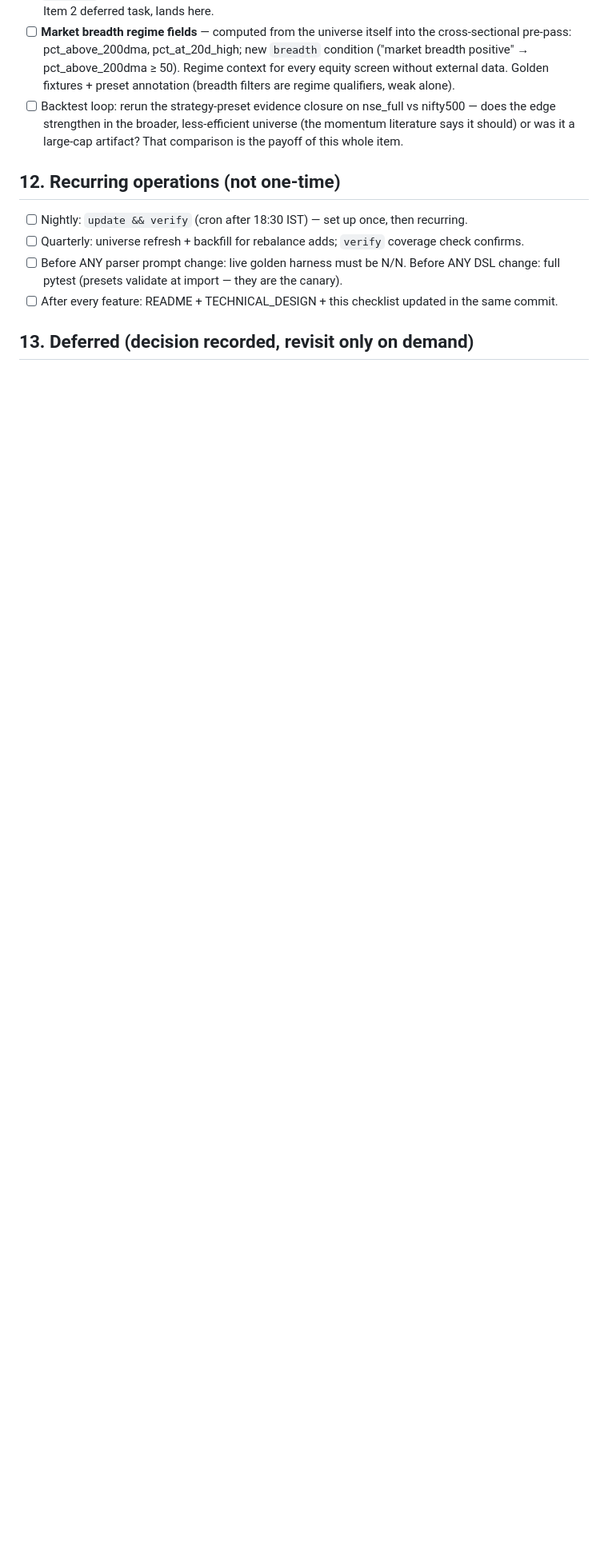
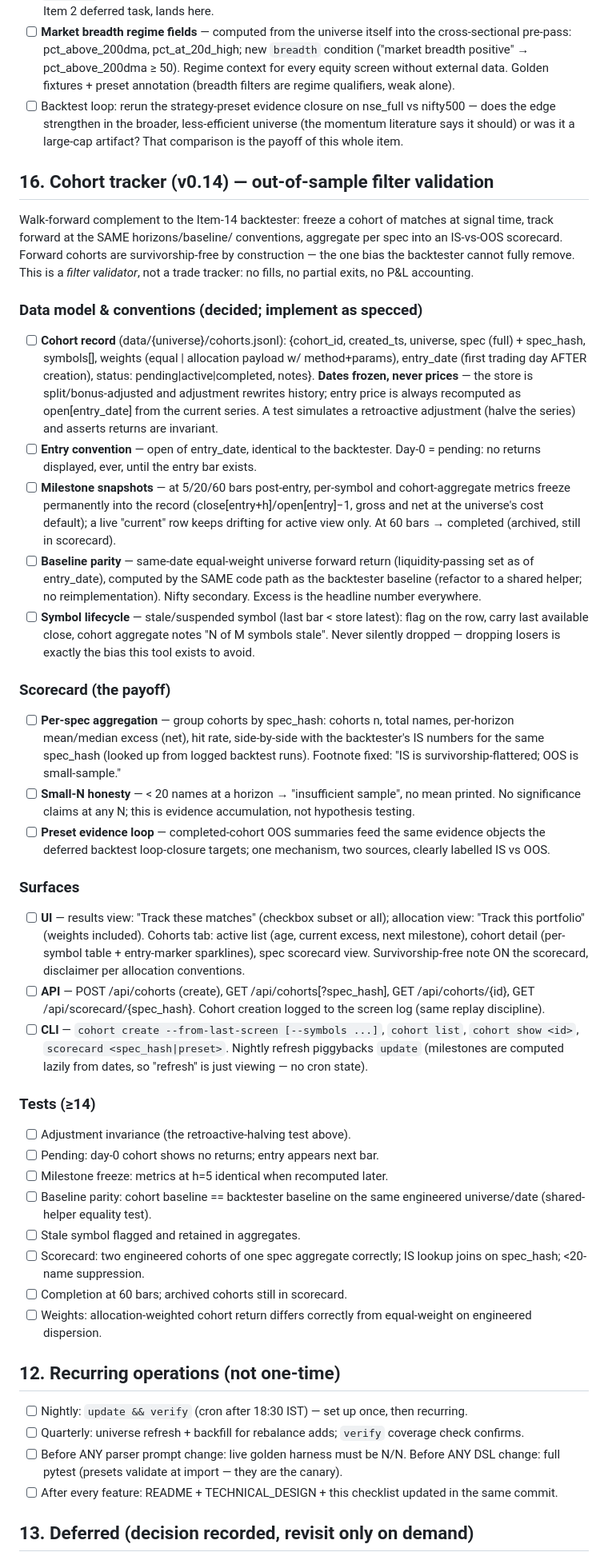
Before and after one commit to kumrohit/nse_screener_text, a Markdown page: ROADMAP.md, the part around one of its changes. Shown at 80% size. Drawn GitHub-style; blank space fills up the shorter version.

Commit message:
ROADMAP: Item 16 — cohort tracker spec (v0.14), out-of-sample filter validation
Walk-forward complement to the backtester: frozen cohorts (dates not
prices — adjustment-invariance test required), entry at next open,
milestone snapshots at the backtest horizons, baseline via the SAME
shared helper as the backtester, stale symbols flagged never dropped,
per-spec IS-vs-OOS scorecard with small-N suppression, cohort creation
from results or sized allocations, survivorship-free-by-construction
note. Explicitly not a trade tracker.

```diff
--- a/ROADMAP.md
+++ b/ROADMAP.md
@@ -903,6 +907,88 @@ history file (symbol, entry_date, exit_date) for Nifty 500.
       or was it a large-cap artifact? That comparison is the payoff of
       this whole item.
 
+## 16. Cohort tracker (v0.14) — out-of-sample filter validation
+
+Walk-forward complement to the Item-14 backtester: freeze a cohort of
+matches at signal time, track forward at the SAME horizons/baseline/
+conventions, aggregate per spec into an IS-vs-OOS scorecard. Forward
+cohorts are survivorship-free by construction — the one bias the
+backtester cannot fully remove. This is a *filter validator*, not a
+trade tracker: no fills, no partial exits, no P&L accounting.
+
+### Data model & conventions (decided; implement as specced)
+
+- [ ] **Cohort record** (data/{universe}/cohorts.jsonl): {cohort_id,
+      created_ts, universe, spec (full) + spec_hash, symbols[], weights
+      (equal | allocation payload w/ method+params), entry_date (first
+      trading day AFTER creation), status: pending|active|completed,
+      notes}. **Dates frozen, never prices** — the store is
+      split/bonus-adjusted and adjustment rewrites history; entry price
+      is always recomputed as open[entry_date] from the current series.
+      A test simulates a retroactive adjustment (halve the series) and
+      asserts returns are invariant.
+- [ ] **Entry convention** — open of entry_date, identical to the
+      backtester. Day-0 = pending: no returns displayed, ever, until
+      the entry bar exists.
+- [ ] **Milestone snapshots** — at 5/20/60 bars post-entry, per-symbol
+      and cohort-aggregate metrics freeze permanently into the record
+      (close[entry+h]/open[entry]−1, gross and net at the universe's
+      cost default); a live "current" row keeps drifting for active
+      view only. At 60 bars → completed (archived, still in scorecard).
+- [ ] **Baseline parity** — same-date equal-weight universe forward
+      return (liquidity-passing set as of entry_date), computed by the
+      SAME code path as the backtester baseline (refactor to a shared
+      helper; no reimplementation). Nifty secondary. Excess is the
+      headline number everywhere.
+- [ ] **Symbol lifecycle** — stale/suspended symbol (last bar < store
+      latest): flag on the row, carry last available close, cohort
+      aggregate notes "N of M symbols stale". Never silently dropped —
+      dropping losers is exactly the bias this tool exists to avoid.
+
+### Scorecard (the payoff)
+
+- [ ] **Per-spec aggregation** — group cohorts by spec_hash: cohorts n,
+      total names, per-horizon mean/median excess (net), hit rate,
+      side-by-side with the backtester's IS numbers for the same
+      spec_hash (looked up from logged backtest runs). Footnote fixed:
+      "IS is survivorship-flattered; OOS is small-sample."
+- [ ] **Small-N honesty** — < 20 names at a horizon → "insufficient
+      sample", no mean printed. No significance claims at any N; this
+      is evidence accumulation, not hypothesis testing.
+- [ ] **Preset evidence loop** — completed-cohort OOS summaries feed
+      the same evidence objects the deferred backtest loop-closure
+      targets; one mechanism, two sources, clearly labelled IS vs OOS.
+
+### Surfaces
+
+- [ ] **UI** — results view: "Track these matches" (checkbox subset or
+      all); allocation view: "Track this portfolio" (weights included).
+      Cohorts tab: active list (age, current excess, next milestone),
+      cohort detail (per-symbol table + entry-marker sparklines),
+      spec scorecard view. Survivorship-free note ON the scorecard,
+      disclaimer per allocation conventions.
+- [ ] **API** — POST /api/cohorts (create), GET /api/cohorts[?spec_hash],
+      GET /api/cohorts/{id}, GET /api/scorecard/{spec_hash}. Cohort
+      creation logged to the screen log (same replay discipline).
+- [ ] **CLI** — `cohort create --from-last-screen [--symbols ...]`,
+      `cohort list`, `cohort show <id>`, `scorecard <spec_hash|preset>`.
+      Nightly refresh piggybacks `update` (milestones are computed
+      lazily from dates, so "refresh" is just viewing — no cron state).
+
+### Tests (≥14)
+
+- [ ] Adjustment invariance (the retroactive-halving test above).
+- [ ] Pending: day-0 cohort shows no returns; entry appears next bar.
+- [ ] Milestone freeze: metrics at h=5 identical when recomputed later.
+- [ ] Baseline parity: cohort baseline == backtester baseline on the
+      same engineered universe/date (shared-helper equality test).
+- [ ] Stale symbol flagged and retained in aggregates.
+- [ ] Scorecard: two engineered cohorts of one spec aggregate
+      correctly; IS lookup joins on spec_hash; <20-name suppression.
+- [ ] Completion at 60 bars; archived cohorts still in scorecard.
+- [ ] Weights: allocation-weighted cohort return differs correctly
+      from equal-weight on engineered dispersion.
+
 ## 12. Recurring operations (not one-time)
 
 - [ ] Nightly: `update && verify` (cron after 18:30 IST) — set up once,
```
Also changed, not shown: other parts of ROADMAP.md (+4 -0 lines).
